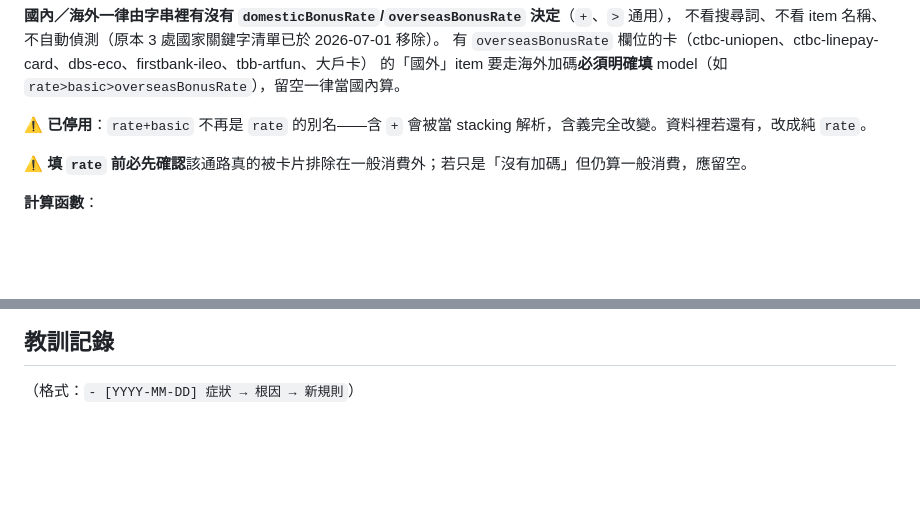
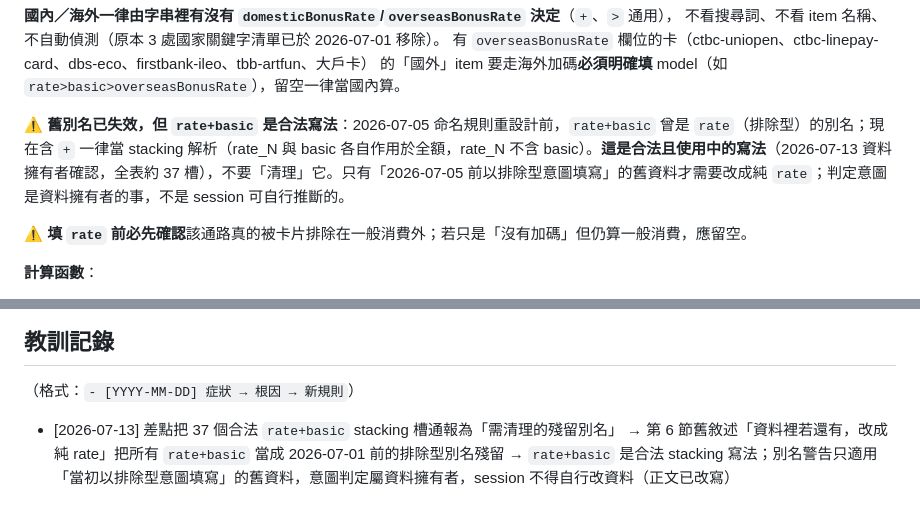
Before and after one commit to issabeloh/pick-my-card, a Markdown page: docs/project/cashback-engine.md, 2 parts joined by grey strips. Drawn GitHub-style; blank space fills up the shorter version.

Commit message:
docs(project): 澄清 rate+basic 為合法 stacking 寫法，防止誤清理
舊敘述「資料裡若還有，改成純 rate」會誤導 session 把 37 個有意填寫的
stacking 槽當別名殘留清理。資料擁有者 2026-07-13 確認現行 rate+basic
均為 stacking 意圖；別名警告僅適用 2026-07-05 命名重設計前以排除型
意圖填寫的舊資料。verifier 已覆核（規則無遺失、與 regression.md 無矛盾）。

Co-Authored-By: Claude Fable 5 <noreply@anthropic.com>
Claude-Session: https://claude.ai/code/session_01Sd81wgF9KcuZEs8AdbRFbQ

```diff
--- a/docs/project/cashback-engine.md
+++ b/docs/project/cashback-engine.md
@@ -87,7 +87,7 @@ if (!card.specialItems || card.specialItems.length === 0)
 有 `overseasBonusRate` 欄位的卡（ctbc-uniopen、ctbc-linepay-card、dbs-eco、firstbank-ileo、tbb-artfun、大戶卡）
 的「國外」item 要走海外加碼**必須明確填** model（如 `rate>basic>overseasBonusRate`），留空一律當國內算。
 
-**⚠️ 已停用**：`rate+basic` 不再是 `rate` 的別名——含 `+` 會被當 stacking 解析，含義完全改變。資料裡若還有，改成純 `rate`。
+**⚠️ 舊別名已失效，但 `rate+basic` 是合法寫法**：2026-07-05 命名規則重設計前，`rate+basic` 曾是 `rate`（排除型）的別名；現在含 `+` 一律當 stacking 解析（rate_N 與 basic 各自作用於全額，rate_N 不含 basic）。**這是合法且使用中的寫法**（2026-07-13 資料擁有者確認，全表約 37 槽），不要「清理」它。只有「2026-07-05 前以排除型意圖填寫」的舊資料才需要改成純 `rate`；判定意圖是資料擁有者的事，不是 session 可自行推斷的。
 
 **⚠️ 填 `rate` 前必先確認**該通路真的被卡片排除在一般消費外；若只是「沒有加碼」但仍算一般消費，應留空。
 
@@ -141,3 +141,4 @@ if (!card.specialItems || card.specialItems.length === 0)
 ## 教訓記錄
 
 （格式：`- [YYYY-MM-DD] 症狀 → 根因 → 新規則`）
+- [2026-07-13] 差點把 37 個合法 `rate+basic` stacking 槽通報為「需清理的殘留別名」 → 第 6 節舊敘述「資料裡若還有，改成純 rate」把所有 `rate+basic` 當成 2026-07-01 前的排除型別名殘留 → `rate+basic` 是合法 stacking 寫法；別名警告只適用「當初以排除型意圖填寫」的舊資料，意圖判定屬資料擁有者，session 不得自行改資料（正文已改寫）
```
